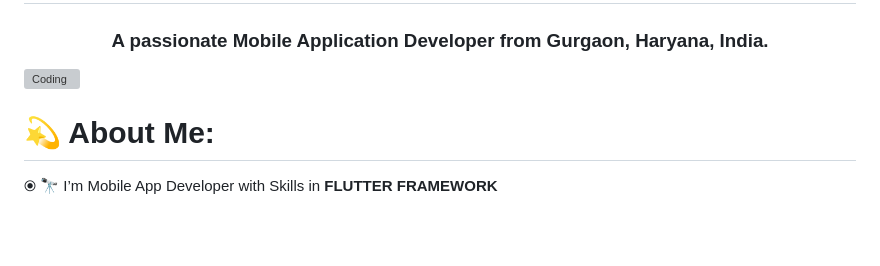
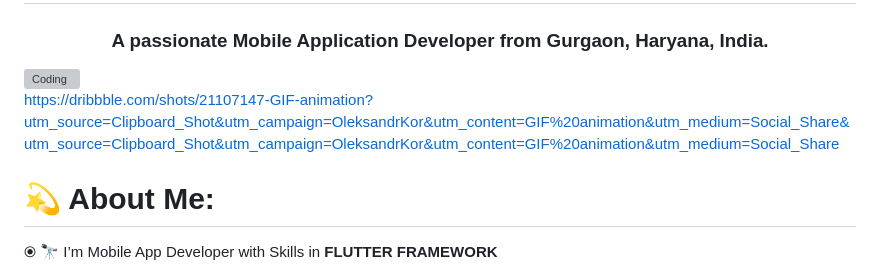
Before and after one commit to tarungoace/tarunchauhan97, a Markdown page: README.md, the part around the change. GitHub-like rendering; blank space fills up the shorter version; grey boxes are pictures that could not be loaded.

```diff
--- a/README.md
+++ b/README.md
@@ -1,6 +1,11 @@
 <h1 align="center">Hi 👋, I'm Tarun Singh Chauhan</h1>
 <h3 align="center">A passionate Mobile Application Developer from Gurgaon, Haryana, India.</h3>
-<img align="right" alt="Coding" width="400" src="https://cdn.dribbble.com/users/1162077/screenshots/3848914/programmer.gif">
+<img align="right" alt="Coding" width="400" src="https://dribbble.com/shots/21107147-GIF-animation">
+
+
+
+https://dribbble.com/shots/21107147-GIF-animation?utm_source=Clipboard_Shot&utm_campaign=OleksandrKor&utm_content=GIF%20animation&utm_medium=Social_Share&utm_source=Clipboard_Shot&utm_campaign=OleksandrKor&utm_content=GIF%20animation&utm_medium=Social_Share
+
 
 
 # 💫 About Me:
```
